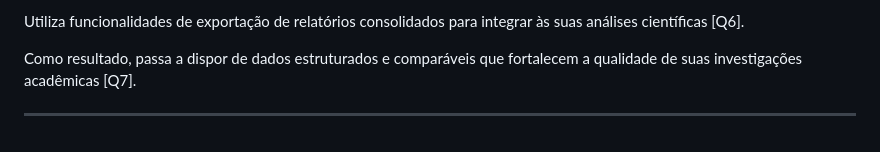
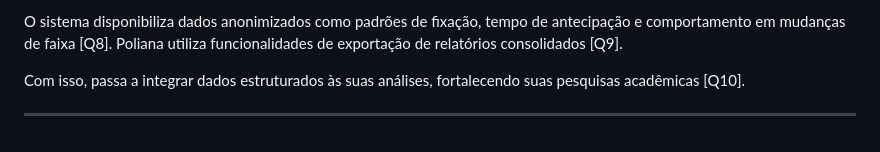
Before and after one commit to BrunoBassoo/interface-humano-computador, a Markdown page: docs/4.0 Cenário de Análise Problema/Cenarios.md, the part around one of its changes. Drawn GitHub-style.

```diff
--- a/docs/4.0 Cenário de Análise Problema/Cenarios.md
+++ b/docs/4.0 Cenário de Análise Problema/Cenarios.md
@@ -151,6 +157,6 @@ Ela acessa o dashboard administrativo para acompanhar métricas agregadas e indi
 
-Utiliza funcionalidades de exportação de relatórios consolidados para integrar às suas análises científicas [Q6].
+O sistema disponibiliza dados anonimizados como padrões de fixação, tempo de antecipação e comportamento em mudanças de faixa [Q8]. Poliana utiliza funcionalidades de exportação de relatórios consolidados [Q9].
 
-Como resultado, passa a dispor de dados estruturados e comparáveis que fortalecem a qualidade de suas investigações acadêmicas [Q7].
+Com isso, passa a integrar dados estruturados às suas análises, fortalecendo suas pesquisas acadêmicas [Q10].
 
 ---
```
Also changed, not shown: other parts of docs/4.0 Cenário de Análise Problema/Cenarios.md (+62 -56 lines).
